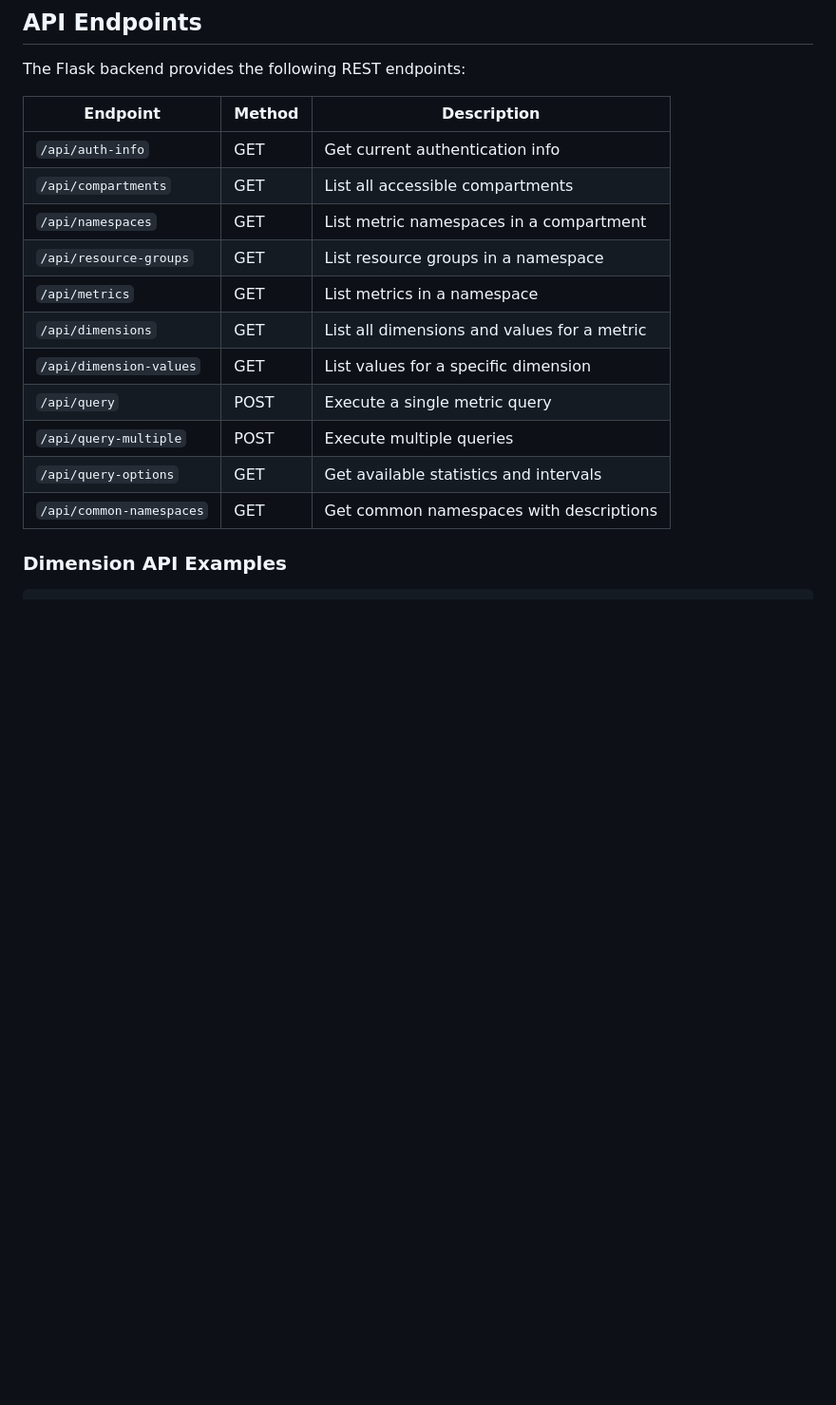
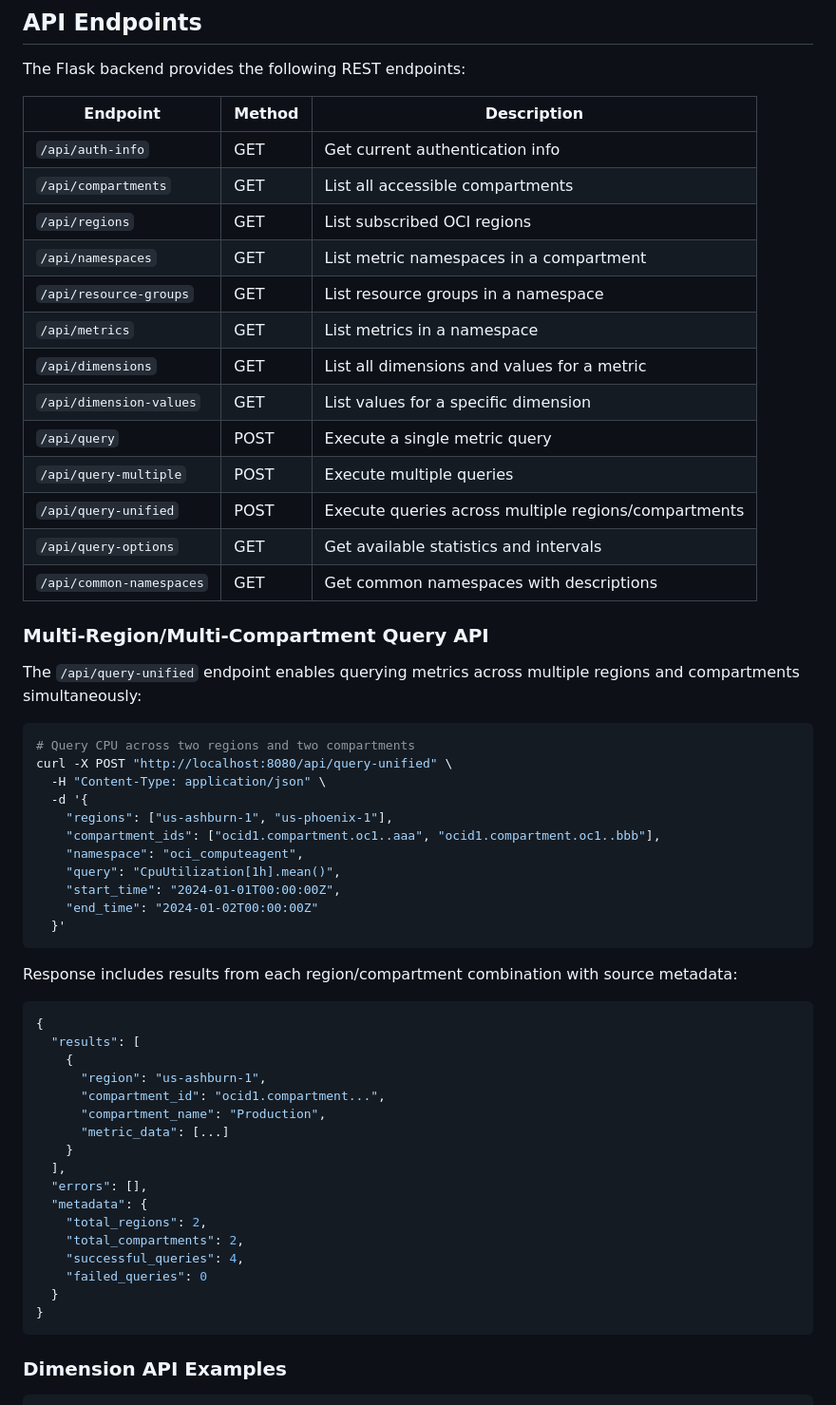
Before and after one commit to adibirzu/oci-metrics-report, a Markdown page: README.md, the part around the change printed below. Shown: that part at 95% size. Drawn GitHub-style; blank space fills up the shorter version.

````diff
--- a/README.md
+++ b/README.md
@@ -419,6 +448,7 @@ The Flask backend provides the following REST endpoints:
 |----------|--------|-------------|
 | `/api/auth-info` | GET | Get current authentication info |
 | `/api/compartments` | GET | List all accessible compartments |
+| `/api/regions` | GET | List subscribed OCI regions |
 | `/api/namespaces` | GET | List metric namespaces in a compartment |
 | `/api/resource-groups` | GET | List resource groups in a namespace |
 | `/api/metrics` | GET | List metrics in a namespace |
@@ -426,8 +456,48 @@ The Flask backend provides the following REST endpoints:
 | `/api/dimension-values` | GET | List values for a specific dimension |
 | `/api/query` | POST | Execute a single metric query |
 | `/api/query-multiple` | POST | Execute multiple queries |
+| `/api/query-unified` | POST | Execute queries across multiple regions/compartments |
 | `/api/query-options` | GET | Get available statistics and intervals |
 | `/api/common-namespaces` | GET | Get common namespaces with descriptions |
+
+### Multi-Region/Multi-Compartment Query API
+
+The `/api/query-unified` endpoint enables querying metrics across multiple regions and compartments simultaneously:
+
+```bash
+# Query CPU across two regions and two compartments
+curl -X POST "http://localhost:8080/api/query-unified" \
+  -H "Content-Type: application/json" \
+  -d '{
+    "regions": ["us-ashburn-1", "us-phoenix-1"],
+    "compartment_ids": ["ocid1.compartment.oc1..aaa", "ocid1.compartment.oc1..bbb"],
+    "namespace": "oci_computeagent",
+    "query": "CpuUtilization[1h].mean()",
+    "start_time": "2024-01-01T00:00:00Z",
+    "end_time": "2024-01-02T00:00:00Z"
+  }'
+```
+
+Response includes results from each region/compartment combination with source metadata:
+```json
+{
+  "results": [
+    {
+      "region": "us-ashburn-1",
+      "compartment_id": "ocid1.compartment...",
+      "compartment_name": "Production",
+      "metric_data": [...]
+    }
+  ],
+  "errors": [],
+  "metadata": {
+    "total_regions": 2,
+    "total_compartments": 2,
+    "successful_queries": 4,
+    "failed_queries": 0
+  }
+}
+```
 
 ### Dimension API Examples
 
````
Also changed, not shown: other parts of README.md (+72 -2 lines), images/4-multicompartment.png (added), images/5.png (added), 2 other files.
